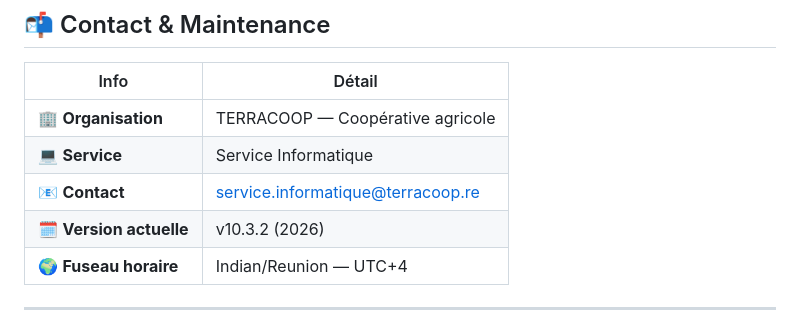
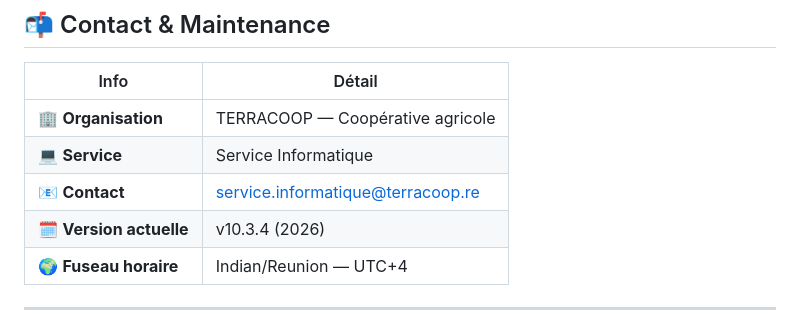
Before and after one commit to Razer97427/coop_resa, a Markdown page: README.MD, the part around the change. Drawn GitHub-style.

Commit message:
MAJ README V10.3.4-prod

```diff
--- a/README.MD
+++ b/README.MD
@@ -348,7 +348,7 @@ Statut : 🏁 Terminée
 | 🏢 **Organisation** | TERRACOOP — Coopérative agricole |
 | 💻 **Service** | Service Informatique |
 | 📧 **Contact** | service.informatique@terracoop.re |
-| 🗓️ **Version actuelle** | v10.3.2 (2026) |
+| 🗓️ **Version actuelle** | v10.3.4 (2026) |
 | 🌍 **Fuseau horaire** | Indian/Reunion — UTC+4 |
 
 ---
```
